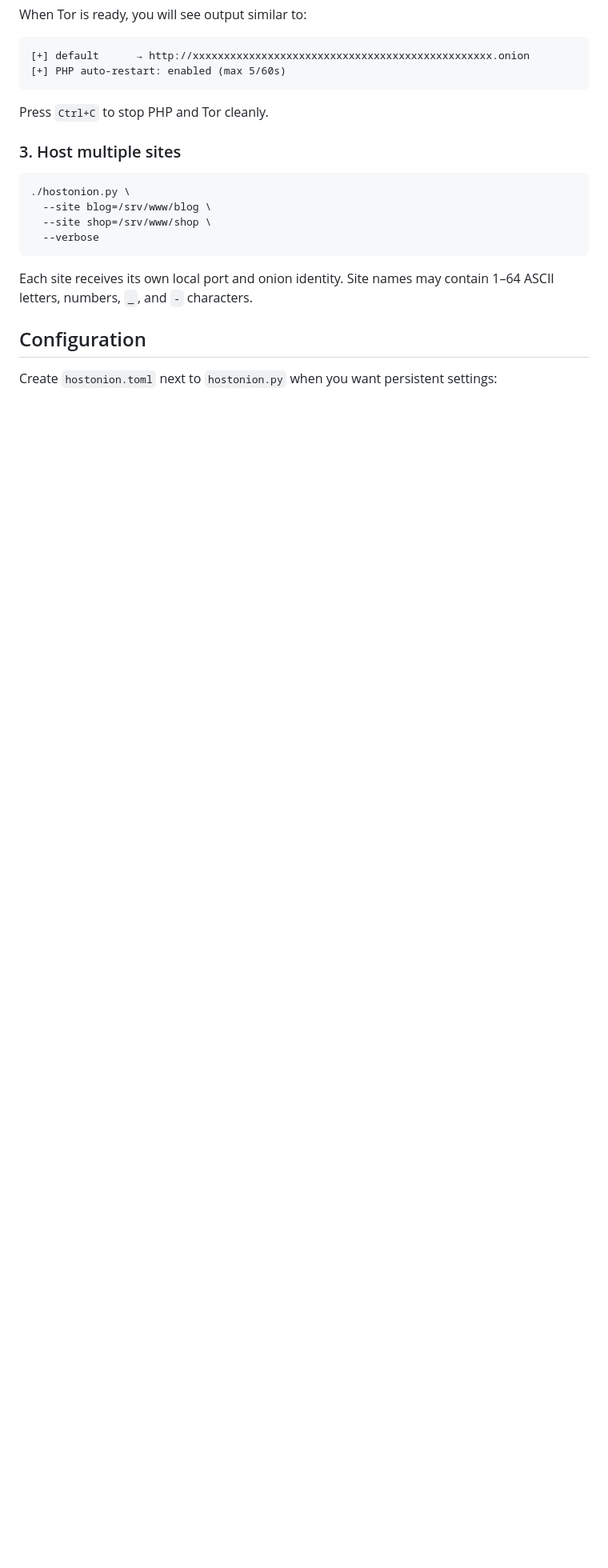
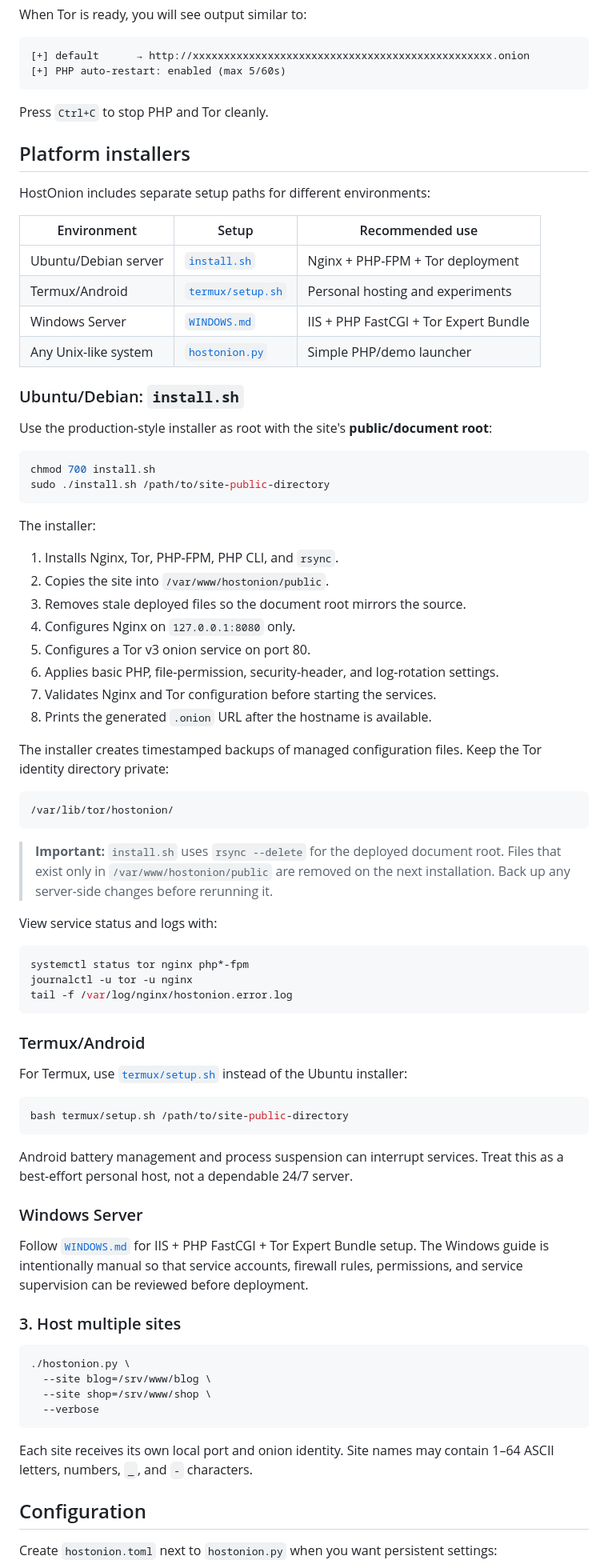
Before and after one commit to Quincunx33/hostOnion, a Markdown page: README.md, the part around the change. Shown at 80% size. Drawn GitHub-style; blank space fills up the shorter version.

Commit message:
Document platform installers in README

````diff
--- a/README.md
+++ b/README.md
@@ -110,6 +110,67 @@ When Tor is ready, you will see output similar to:
 
 Press `Ctrl+C` to stop PHP and Tor cleanly.
 
+## Platform installers
+
+HostOnion includes separate setup paths for different environments:
+
+| Environment | Setup | Recommended use |
+| --- | --- | --- |
+| Ubuntu/Debian server | [`install.sh`](install.sh) | Nginx + PHP-FPM + Tor deployment |
+| Termux/Android | [`termux/setup.sh`](termux/setup.sh) | Personal hosting and experiments |
+| Windows Server | [`WINDOWS.md`](WINDOWS.md) | IIS + PHP FastCGI + Tor Expert Bundle |
+| Any Unix-like system | [`hostonion.py`](hostonion.py) | Simple PHP/demo launcher |
+
+### Ubuntu/Debian: `install.sh`
+
+Use the production-style installer as root with the site's **public/document root**:
+
+```bash
+chmod 700 install.sh
+sudo ./install.sh /path/to/site-public-directory
+```
+
+The installer:
+
+1. Installs Nginx, Tor, PHP-FPM, PHP CLI, and `rsync`.
+2. Copies the site into `/var/www/hostonion/public`.
+3. Removes stale deployed files so the document root mirrors the source.
+4. Configures Nginx on `127.0.0.1:8080` only.
+5. Configures a Tor v3 onion service on port 80.
+6. Applies basic PHP, file-permission, security-header, and log-rotation settings.
+7. Validates Nginx and Tor configuration before starting the services.
+8. Prints the generated `.onion` URL after the hostname is available.
+
+The installer creates timestamped backups of managed configuration files. Keep the Tor identity directory private:
+
+```text
+/var/lib/tor/hostonion/
+```
+
+> **Important:** `install.sh` uses `rsync --delete` for the deployed document root. Files that exist only in `/var/www/hostonion/public` are removed on the next installation. Back up any server-side changes before rerunning it.
+
+View service status and logs with:
+
+```bash
+systemctl status tor nginx php*-fpm
+journalctl -u tor -u nginx
+tail -f /var/log/nginx/hostonion.error.log
+```
+
+### Termux/Android
+
+For Termux, use [`termux/setup.sh`](termux/setup.sh) instead of the Ubuntu installer:
+
+```bash
+bash termux/setup.sh /path/to/site-public-directory
+```
+
+Android battery management and process suspension can interrupt services. Treat this as a best-effort personal host, not a dependable 24/7 server.
+
+### Windows Server
+
+Follow [`WINDOWS.md`](WINDOWS.md) for IIS + PHP FastCGI + Tor Expert Bundle setup. The Windows guide is intentionally manual so that service accounts, firewall rules, permissions, and service supervision can be reviewed before deployment.
+
 ### 3. Host multiple sites
 
 ```bash
````
